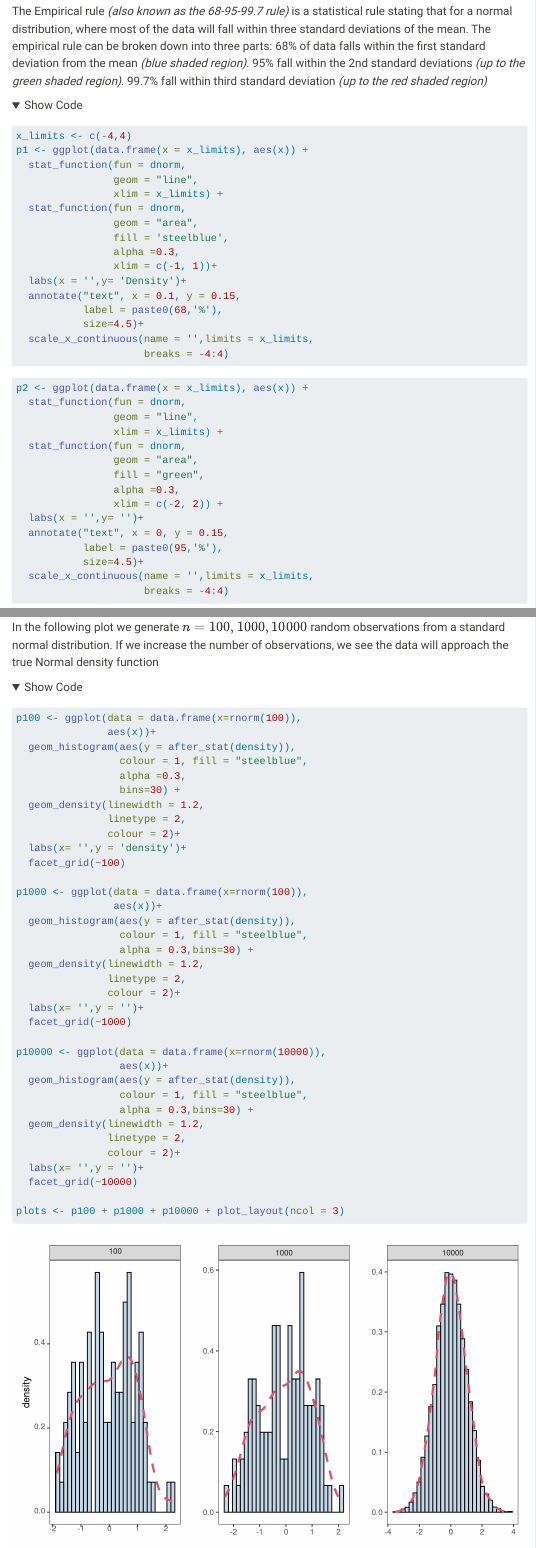
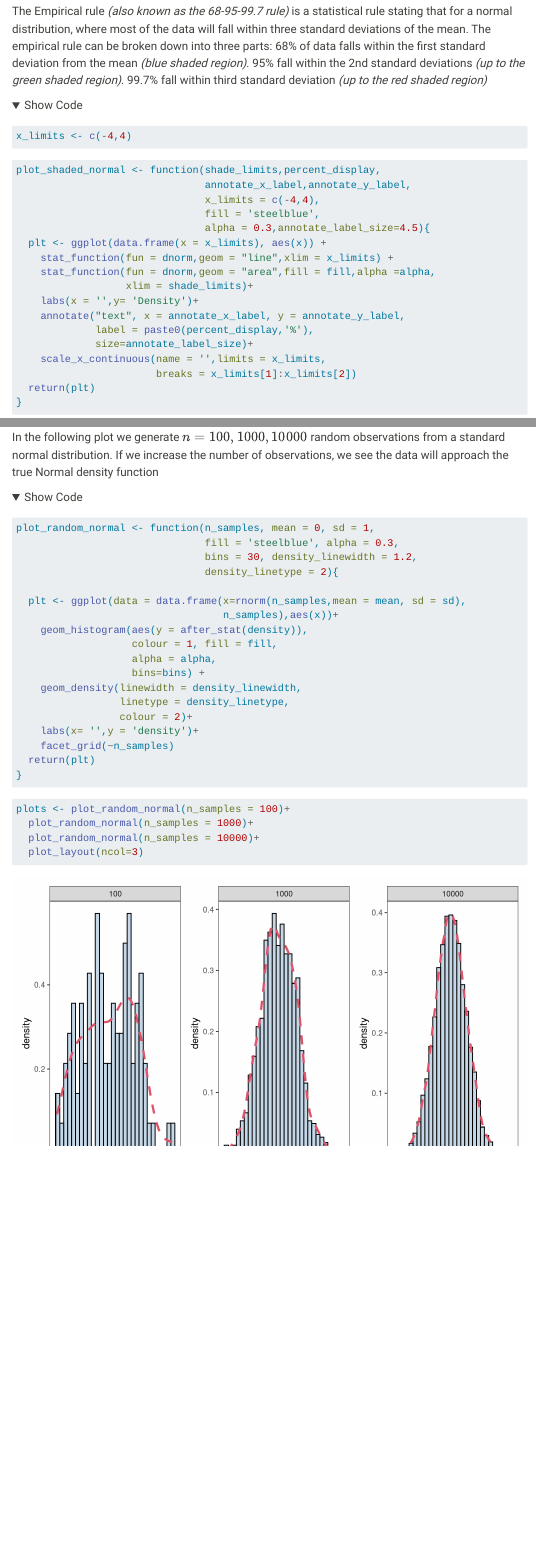
Before and after one commit to toledo60/ucla-stats13, a Quarto document (notes/09-normal_distribution.qmd): the page in a window 1100 px wide, from 4210 px down before the commit and from 3960 px down after it, so that both start at the same text, and a second part further down, joined at a grey line. Rendered offline with R 4.5, knitr and Pandoc in place of Quarto, with nearby package versions; folded parts are opened; menus at the side of the page are left out.

Commit message:
cleaning up internal code

````diff
--- a/notes/09-normal_distribution.qmd
+++ b/notes/09-normal_distribution.qmd
@@ -206,37 +194,27 @@
 <summary>Show Code</summary>
 ```{r}
 x_limits <- c(-4,4)
-p1 <- ggplot(data.frame(x = x_limits), aes(x)) +
-  stat_function(fun = dnorm,
-                geom = "line",
-                xlim = x_limits) +
-  stat_function(fun = dnorm,
-                geom = "area",
-                fill = 'steelblue',
-                alpha =0.3,
-                xlim = c(-1, 1))+
-  labs(x = '',y= 'Density')+
-  annotate("text", x = 0.1, y = 0.15,
-           label = paste0(68,'%'),
-           size=4.5)+
-  scale_x_continuous(name = '',limits = x_limits,
-                     breaks = -4:4)
+```
+
+```{r}
+plot_shaded_normal <- function(shade_limits,percent_display,
+                               annotate_x_label,annotate_y_label,
+                               x_limits = c(-4,4),
+                               fill = 'steelblue',
+                               alpha = 0.3,annotate_label_size=4.5){
+  plt <- ggplot(data.frame(x = x_limits), aes(x)) +
+    stat_function(fun = dnorm,geom = "line",xlim = x_limits) +
+    stat_function(fun = dnorm,geom = "area",fill = fill,alpha =alpha,
+                  xlim = shade_limits)+
+    labs(x = '',y= 'Density')+
+    annotate("text", x = annotate_x_label, y = annotate_y_label,
+             label = paste0(percent_display,'%'),
+             size=annotate_label_size)+
+    scale_x_continuous(name = '',limits = x_limits,
+                       breaks = x_limits[1]:x_limits[2])
+  return(plt)
+}
 ```
 
 
 ```{r}
-p2 <- ggplot(data.frame(x = x_limits), aes(x)) +
-  stat_function(fun = dnorm,
-                geom = "line",
-                xlim = x_limits) +
-  stat_function(fun = dnorm,
-                geom = "area",
-                fill = "green",
-                alpha =0.3,
-                xlim = c(-2, 2)) +
-  labs(x = '',y= '')+
-  annotate("text", x = 0, y = 0.15,
-           label = paste0(95,'%'),
-           size=4.5)+
-  scale_x_continuous(name = '',limits = x_limits,
-                     breaks = -4:4)
@@ -393,43 +357,36 @@
 <details>
 
 <summary>Show Code</summary>
+
 ```{r}
-p100 <- ggplot(data = data.frame(x=rnorm(100)),
-               aes(x))+
-  geom_histogram(aes(y = after_stat(density)),
-                 colour = 1, fill = "steelblue",
-                 alpha =0.3,
-                 bins=30) +
-  geom_density(linewidth = 1.2,
-               linetype = 2,
-               colour = 2)+
-  labs(x= '',y = 'density')+
-  facet_grid(~100)
+plot_random_normal <- function(n_samples, mean = 0, sd = 1,
+                               fill = 'steelblue', alpha = 0.3,
+                               bins = 30, density_linewidth = 1.2,
+                               density_linetype = 2){
 
-p1000 <- ggplot(data = data.frame(x=rnorm(100)),
-                aes(x))+
-  geom_histogram(aes(y = after_stat(density)),
-                 colour = 1, fill = "steelblue",
-                 alpha = 0.3,bins=30) +
-  geom_density(linewidth = 1.2,
-               linetype = 2,
-               colour = 2)+
-  labs(x= '',y = '')+
-  facet_grid(~1000)
+  plt <- ggplot(data = data.frame(x=rnorm(n_samples,mean = mean, sd = sd),
+                                  n_samples),aes(x))+
+    geom_histogram(aes(y = after_stat(density)),
+                   colour = 1, fill = fill,
+                   alpha = alpha,
+                   bins=bins) +
+    geom_density(linewidth = density_linewidth,
+                 linetype = density_linetype,
+                 colour = 2)+
+    labs(x= '',y = 'density')+
+    facet_grid(~n_samples)
+  return(plt)
+}
+```
 
-p10000 <- ggplot(data = data.frame(x=rnorm(10000)),
-                 aes(x))+
-  geom_histogram(aes(y = after_stat(density)),
-                 colour = 1, fill = "steelblue",
-                 alpha = 0.3,bins=30) +
-  geom_density(linewidth = 1.2,
-               linetype = 2,
-               colour = 2)+
-  labs(x= '',y = '')+
-  facet_grid(~10000)
 
-plots <- p100 + p1000 + p10000 + plot_layout(ncol = 3)
+```{r}
+plots <- plot_random_normal(n_samples = 100)+
+  plot_random_normal(n_samples = 1000)+
+  plot_random_normal(n_samples = 10000)+
+  plot_layout(ncol=3)
 ```
+
 </details>
 
 
````
Also changed, not shown: notes/10-CLT.qmd (+28 -90 lines), problem-sets.qmd (+1 -1 lines), .quarto/idx/notes/09-normal_distribution.qmd.json, .quarto/idx/notes/10-CLT.qmd.json, .quarto/idx/problem-sets.qmd.json, notes/09-normal_distribution.qmd (58 more changed lines), 34 other files.
